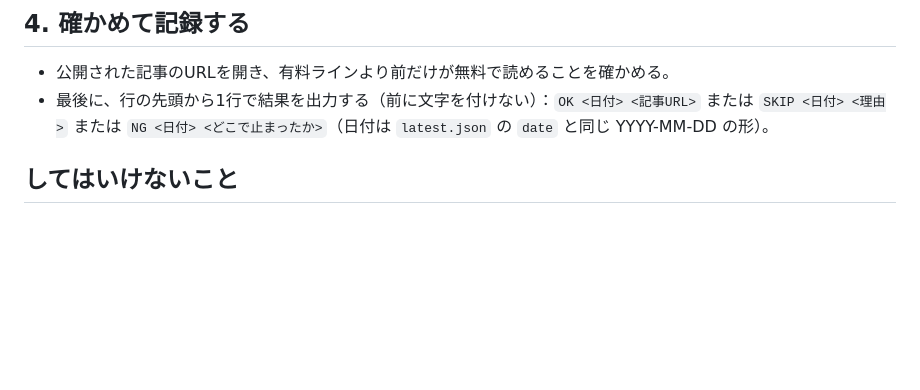
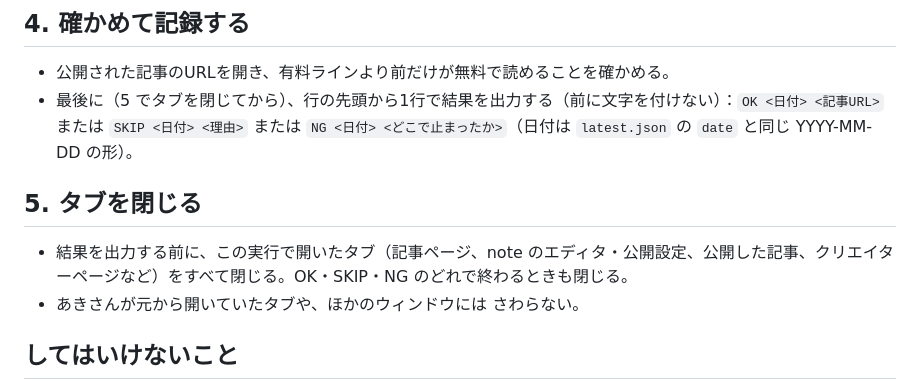
Before and after one commit to lindwurm310/boat-race-db, a Markdown page: note/post/post_prompt.md, the part around the change. Drawn GitHub-style; blank space fills up the shorter version.

Commit message:
note/post: close tabs opened by the run after posting
Co-Authored-By: Claude Opus 5.5 <noreply@anthropic.com>
Claude-Session: https://claude.ai/code/session_0127Bh7FRNpBda8u4zj5z4pC

```diff
--- a/note/post/post_prompt.md
+++ b/note/post/post_prompt.md
@@ -30,7 +30,12 @@
 ## 4. 確かめて記録する
 
 - 公開された記事のURLを開き、有料ラインより前だけが無料で読めることを確かめる。
-- 最後に、行の先頭から1行で結果を出力する（前に文字を付けない）：`OK <日付> <記事URL>` または `SKIP <日付> <理由>` または `NG <日付> <どこで止まったか>`（日付は `latest.json` の `date` と同じ YYYY-MM-DD の形）。
+- 最後に（5 でタブを閉じてから）、行の先頭から1行で結果を出力する（前に文字を付けない）：`OK <日付> <記事URL>` または `SKIP <日付> <理由>` または `NG <日付> <どこで止まったか>`（日付は `latest.json` の `date` と同じ YYYY-MM-DD の形）。
+
+## 5. タブを閉じる
+
+- 結果を出力する前に、この実行で開いたタブ（記事ページ、note のエディタ・公開設定、公開した記事、クリエイターページなど）をすべて閉じる。OK・SKIP・NG のどれで終わるときも閉じる。
+- あきさんが元から開いていたタブや、ほかのウィンドウには さわらない。
 
 ## してはいけないこと
 
```
